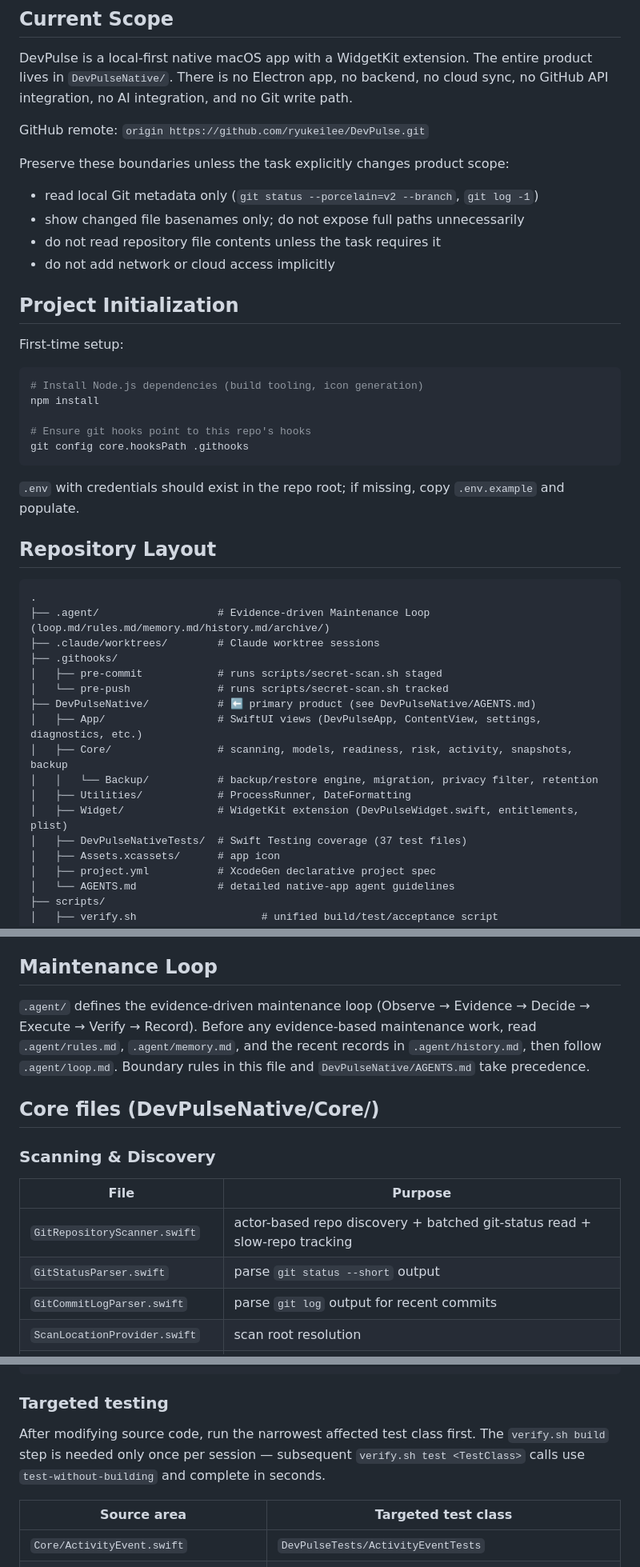
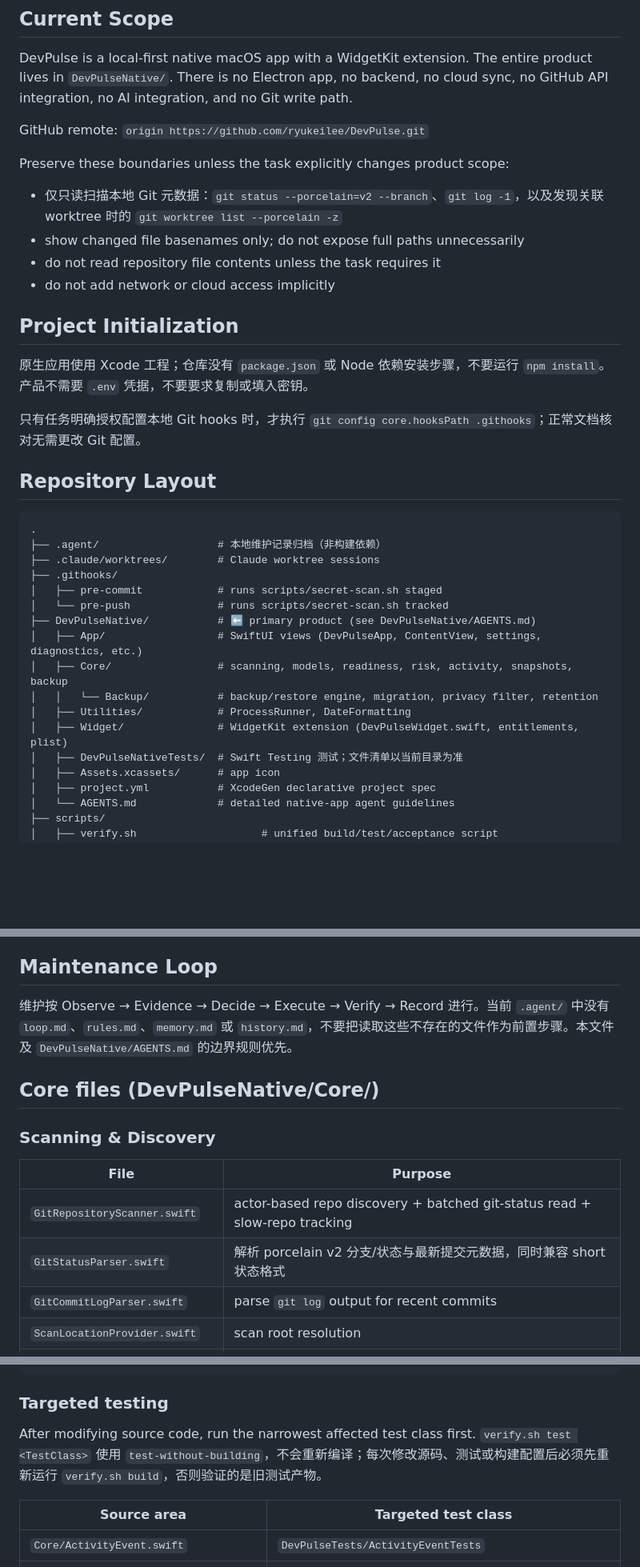
Before and after one commit to ryukeilee/DevPulse, a Markdown page: AGENTS.md, 3 parts joined by grey strips. Shown at 80% size. Rendered like a GitHub page; blank space fills up the shorter version.

Commit message:
docs: update project agent guidance

````diff
--- a/AGENTS.md
+++ b/AGENTS.md
@@ -6,30 +6,22 @@ DevPulse is a local-first native macOS app with a WidgetKit extension. The entir
 GitHub remote: `origin https://github.com/ryukeilee/DevPulse.git`
 
 Preserve these boundaries unless the task explicitly changes product scope:
-- read local Git metadata only (`git status --porcelain=v2 --branch`, `git log -1`)
+- 仅只读扫描本地 Git 元数据：`git status --porcelain=v2 --branch`、`git log -1`，以及发现关联 worktree 时的 `git worktree list --porcelain -z`
 - show changed file basenames only; do not expose full paths unnecessarily
 - do not read repository file contents unless the task requires it
 - do not add network or cloud access implicitly
 
 ## Project Initialization
 
-First-time setup:
+原生应用使用 Xcode 工程；仓库没有 `package.json` 或 Node 依赖安装步骤，不要运行 `npm install`。产品不需要 `.env` 凭据，不要要求复制或填入密钥。
 
-```sh
-# Install Node.js dependencies (build tooling, icon generation)
-npm install
-
-# Ensure git hooks point to this repo's hooks
-git config core.hooksPath .githooks
-```
-
-`.env` with credentials should exist in the repo root; if missing, copy `.env.example` and populate.
+只有任务明确授权配置本地 Git hooks 时，才执行 `git config core.hooksPath .githooks`；正常文档核对无需更改 Git 配置。
 
 ## Repository Layout
 
 ```
 .
-├── .agent/                   # Evidence-driven Maintenance Loop (loop.md/rules.md/memory.md/history.md/archive/)
+├── .agent/                   # 本地维护记录归档（非构建依赖）
 ├── .claude/worktrees/        # Claude worktree sessions
 ├── .githooks/
 │   ├── pre-commit            # runs scripts/secret-scan.sh staged
@@ -40,7 +32,7 @@ git config core.hooksPath .githooks
 │   │   └── Backup/           # backup/restore engine, migration, privacy filter, retention
 │   ├── Utilities/            # ProcessRunner, DateFormatting
 │   ├── Widget/               # WidgetKit extension (DevPulseWidget.swift, entitlements, plist)
-│   ├── DevPulseNativeTests/  # Swift Testing coverage (37 test files)
+│   ├── DevPulseNativeTests/  # Swift Testing 测试；文件清单以当前目录为准
 │   ├── Assets.xcassets/      # app icon
 │   ├── project.yml           # XcodeGen declarative project spec
 │   └── AGENTS.md             # detailed native-app agent guidelines
@@ -72,11 +64,7 @@ Do not commit DerivedData, build products, installed app bundles, or Xcode user
 
 ## Maintenance Loop
 
-`.agent/` defines the evidence-driven maintenance loop
-(Observe → Evidence → Decide → Execute → Verify → Record). Before any
-evidence-based maintenance work, read `.agent/rules.md`, `.agent/memory.md`,
-and the recent records in `.agent/history.md`, then follow `.agent/loop.md`.
-Boundary rules in this file and `DevPulseNative/AGENTS.md` take precedence.
+维护按 Observe → Evidence → Decide → Execute → Verify → Record 进行。当前 `.agent/` 中没有 `loop.md`、`rules.md`、`memory.md` 或 `history.md`，不要把读取这些不存在的文件作为前置步骤。本文件及 `DevPulseNative/AGENTS.md` 的边界规则优先。
 
 ## Core files (DevPulseNative/Core/)
 
@@ -85,7 +73,7 @@ Boundary rules in this file and `DevPulseNative/AGENTS.md` take precedence.
 | File | Purpose |
 |------|---------|
 | `GitRepositoryScanner.swift` | actor-based repo discovery + batched git-status read + slow-repo tracking |
-| `GitStatusParser.swift` | parse `git status --short` output |
+| `GitStatusParser.swift` | 解析 porcelain v2 分支/状态与最新提交元数据，同时兼容 short 状态格式 |
 | `GitCommitLogParser.swift` | parse `git log` output for recent commits |
 | `ScanLocationProvider.swift` | scan root resolution |
 | `ExcludedDirectoryRules.swift` | directory exclusion rules |
@@ -317,9 +309,7 @@ DERIVED_DATA_PATH="$DERIVED_DATA_PATH" ./scripts/verify-widgetkit.sh
 ### Targeted testing
 
 After modifying source code, run the narrowest affected test class first.
-The `verify.sh build` step is needed only once per session — subsequent
-`verify.sh test <TestClass>` calls use `test-without-building` and complete
-in seconds.
+`verify.sh test <TestClass>` 使用 `test-without-building`，不会重新编译；每次修改源码、测试或构建配置后必须先重新运行 `verify.sh build`，否则验证的是旧测试产物。
 
 | Source area | Targeted test class |
 |---|---|
````
Also changed, not shown: other parts of AGENTS.md (+6 -3 lines), DevPulseNative/AGENTS.md (+15 -20 lines).
